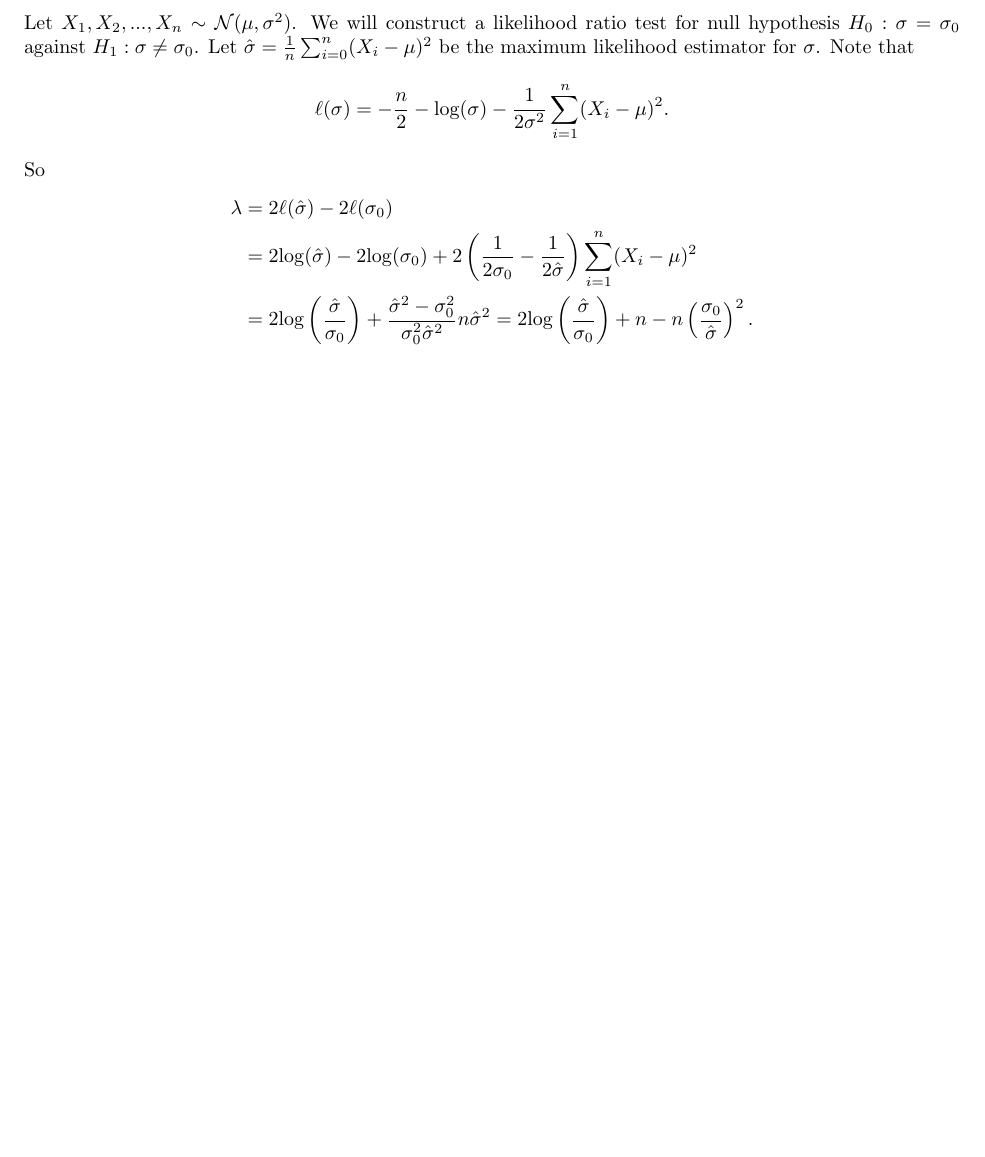
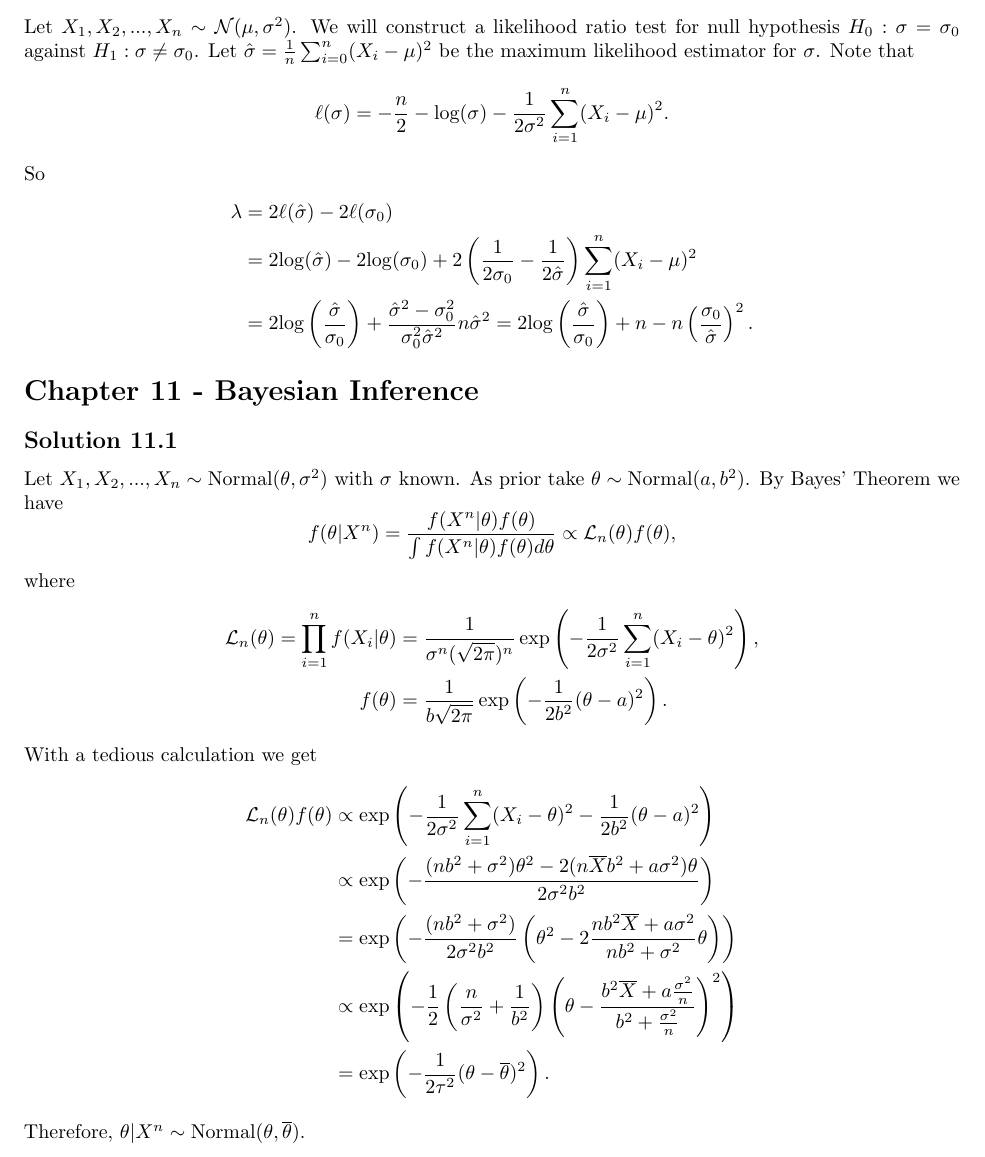
Before and after one commit to noudald/all-of-statistics, a LaTeX document (main.tex, which reads ch11.tex): part of page 39 of 39, cut so that both start at the same text, the shorter picture padded with empty space. Compiled offline with pdfLaTeX.

Commit message:
Solution 11.1

```diff
--- /dev/null
+++ b/ch11.tex
@@ -0,0 +1,32 @@
+\section*{Chapter 11 - Bayesian Inference}
+
+\subsection*{Solution 11.1}
+
+Let $X_1, X_2, ..., X_n \sim \mathrm{Normal}(\theta, \sigma^2)$ with $\sigma$ known.
+As prior take $\theta \sim \mathrm{Normal}(a, b^2)$.
+By Bayes' Theorem we have
+\begin{equation*}
+    f(\theta|X^n) = \frac{f(X^n|\theta) f(\theta)}{\int f(X^n|\theta)f(\theta) d\theta}
+        \propto \mathcal{L}_n(\theta) f(\theta),
+\end{equation*}
+where
+\begin{equation*}
+    \begin{split}
+        \mathcal{L}_n(\theta)
+            = \prod_{i = 1}^n f(X_i|\theta)
+            &= \frac{1}{\sigma^n (\sqrt{2\pi})^n} \exp\left(-\frac{1}{2\sigma^2} \sum_{i = 1}^n (X_i - \theta)^2\right), \\
+        f(\theta) &= \frac{1}{b\sqrt{2\pi}} \exp\left(-\frac{1}{2b^2} (\theta - a)^2\right).
+    \end{split}
+\end{equation*}
+With a tedious calculation we get
+\begin{equation*}
+    \begin{split}
+        \mathcal{L}_n(\theta)f(\theta)
+            &\propto \exp\left(-\frac{1}{2\sigma^2} \sum_{i = 1}^n (X_i - \theta)^2 - \frac{1}{2b^2} (\theta - a)^2\right) \\
+            &\propto \exp\left(-\frac{(nb^2 + \sigma^2)\theta^2 - 2(n\overline{X}b^2 + a\sigma^2)\theta}{2\sigma^2b^2}\right) \\
+            &= \exp\left(-\frac{(nb^2 + \sigma^2)}{2\sigma^2b^2}\left(\theta^2 - 2\frac{nb^2\overline{X} + a\sigma^2}{nb^2 + \sigma^2}\theta\right)\right) \\
+            &\propto \exp\left(-\frac{1}{2}\left(\frac{n}{\sigma^2} + \frac{1}{b^2}\right)\left(\theta - \frac{b^2\overline{X} + a\frac{\sigma^2}{n}}{b^2 + \frac{\sigma^2}{n}}\right)^2\right) \\
+            &=\exp\left(-\frac{1}{2\tau^2}(\theta - \overline{\theta})^2\right).
+    \end{split}
+\end{equation*}
+Therefore, $\theta|X^n \sim \mathrm{Normal}(\theta, \overline{\theta})$.
--- a/main.tex
+++ b/main.tex
@@ -21,5 +21,6 @@
 \input{ch8.tex}
 \input{ch9.tex}
 \input{ch10.tex}
+\input{ch11.tex}
 
 \end{document}
```
